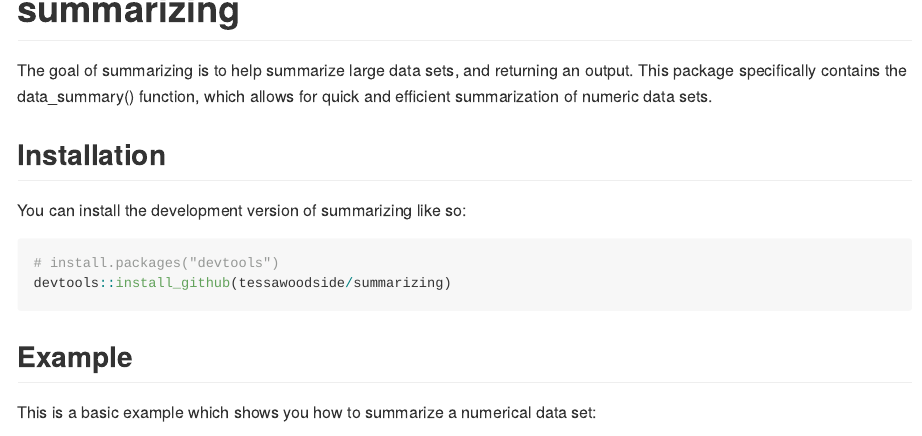
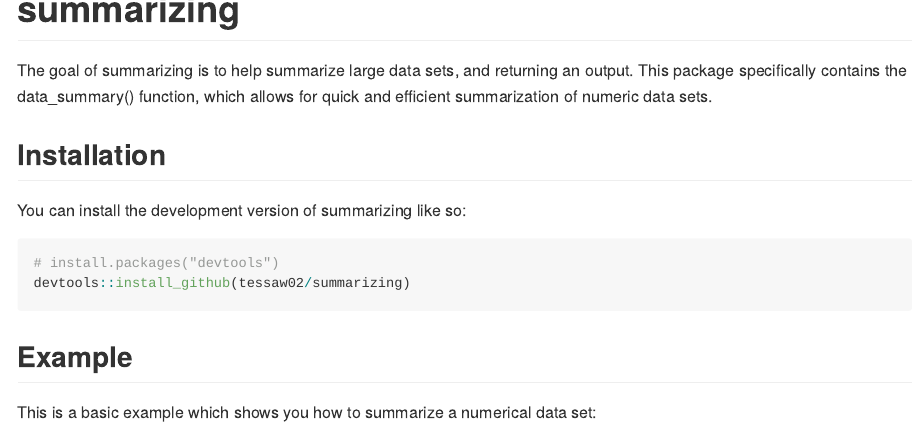
Before and after one commit to tessaw02/summarizing, an R Markdown document (README.Rmd): the page in a window 1100 px wide, from its top. The pictures show the output file README.md that the author committed with the source, drawn offline in the style of GitHub.

Commit message:
updated installation instructions

````diff
--- a/README.Rmd
+++ b/README.Rmd
@@ -26,7 +26,7 @@ You can install the development version of summarizing like so:
 
 ``` r
 # install.packages("devtools")
-devtools::install_github(tessawoodside/summarizing)
+devtools::install_github(tessaw02/summarizing)
 ```
 
 ## Example
````
Also changed, not shown: README.md.
